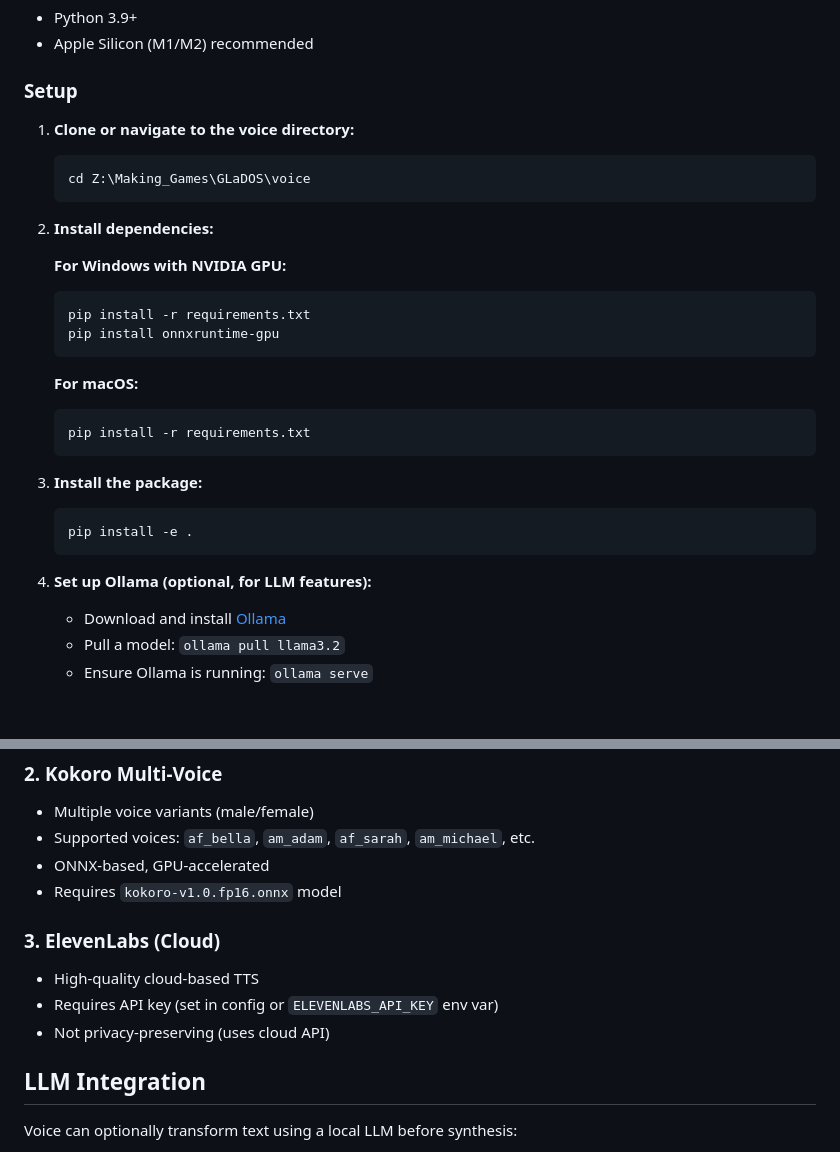
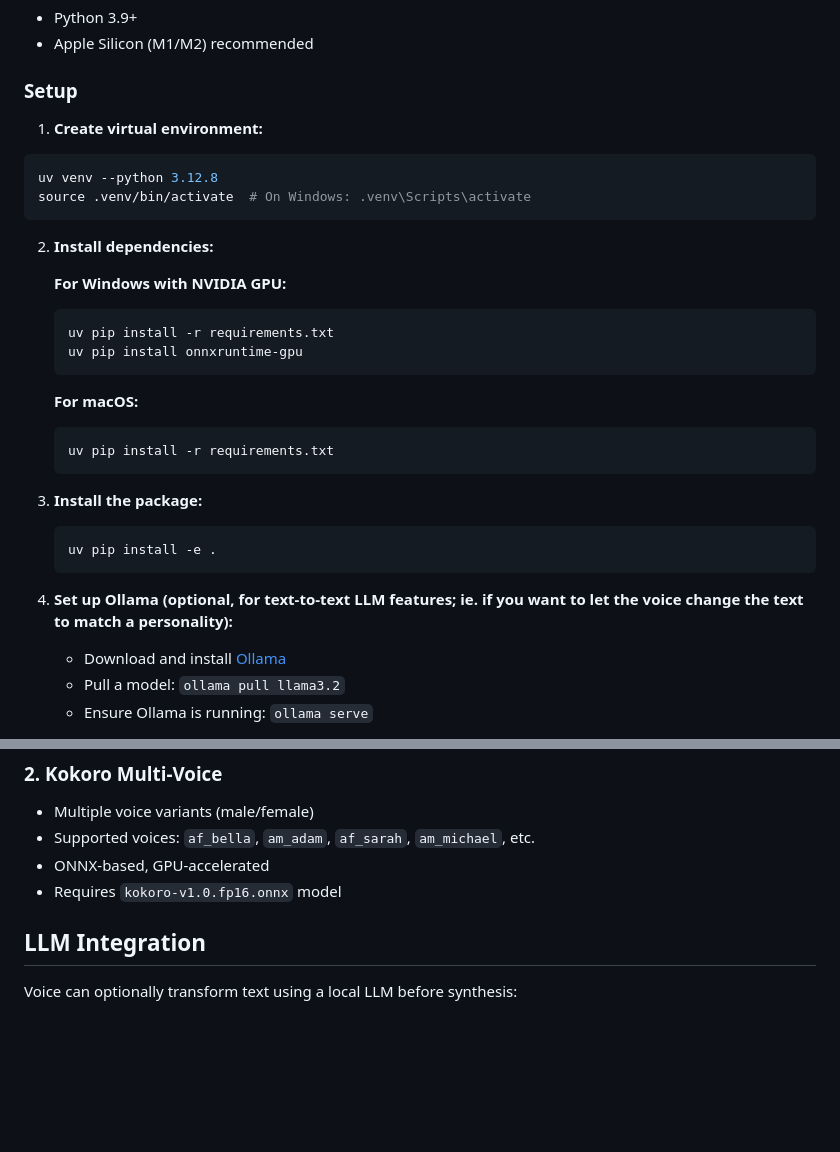
Before and after one commit to mikesmullin/voice, a Markdown page: README.md, 2 parts joined by grey strips. Drawn GitHub-style; blank space fills up the shorter version.

````diff
--- a/README.md
+++ b/README.md
@@ -25,30 +25,31 @@ A cross-platform text-to-speech (TTS) system with voice presets and optional LLM
 
 ### Setup
 
-1. **Clone or navigate to the voice directory:**
-   ```bash
-   cd Z:\Making_Games\GLaDOS\voice
-   ```
+1. **Create virtual environment:**
+  ```bash
+  uv venv --python 3.12.8
+  source .venv/bin/activate  # On Windows: .venv\Scripts\activate
+  ```
 
 2. **Install dependencies:**
 
    **For Windows with NVIDIA GPU:**
    ```cmd
-   pip install -r requirements.txt
-   pip install onnxruntime-gpu
+   uv pip install -r requirements.txt
+   uv pip install onnxruntime-gpu
    ```
 
    **For macOS:**
    ```bash
-   pip install -r requirements.txt
+   uv pip install -r requirements.txt
    ```
 
 3. **Install the package:**
    ```bash
-   pip install -e .
+   uv pip install -e .
    ```
 
-4. **Set up Ollama (optional, for LLM features):**
+4. **Set up Ollama (optional, for text-to-text LLM features; ie. if you want to let the voice change the text to match a personality):**
    - Download and install [Ollama](https://ollama.ai)
    - Pull a model: `ollama pull llama3.2`
    - Ensure Ollama is running: `ollama serve`
@@ -173,11 +174,6 @@ voices:
 - ONNX-based, GPU-accelerated
 - Requires `kokoro-v1.0.fp16.onnx` model
 
-### 3. ElevenLabs (Cloud)
-- High-quality cloud-based TTS
-- Requires API key (set in config or `ELEVENLABS_API_KEY` env var)
-- Not privacy-preserving (uses cloud API)
-
 ## LLM Integration
 
 Voice can optionally transform text using a local LLM before synthesis:
````
Also changed, not shown: other parts of README.md (+4 -40 lines).
